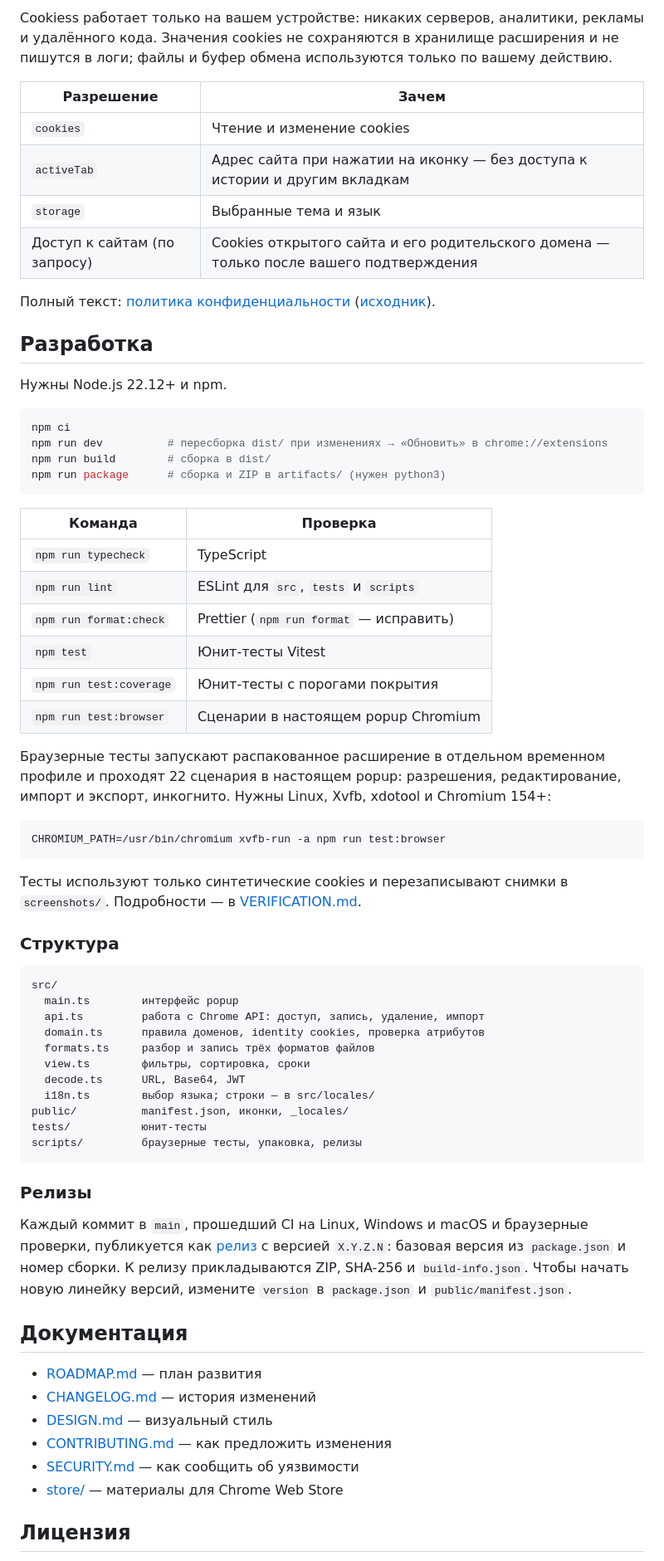
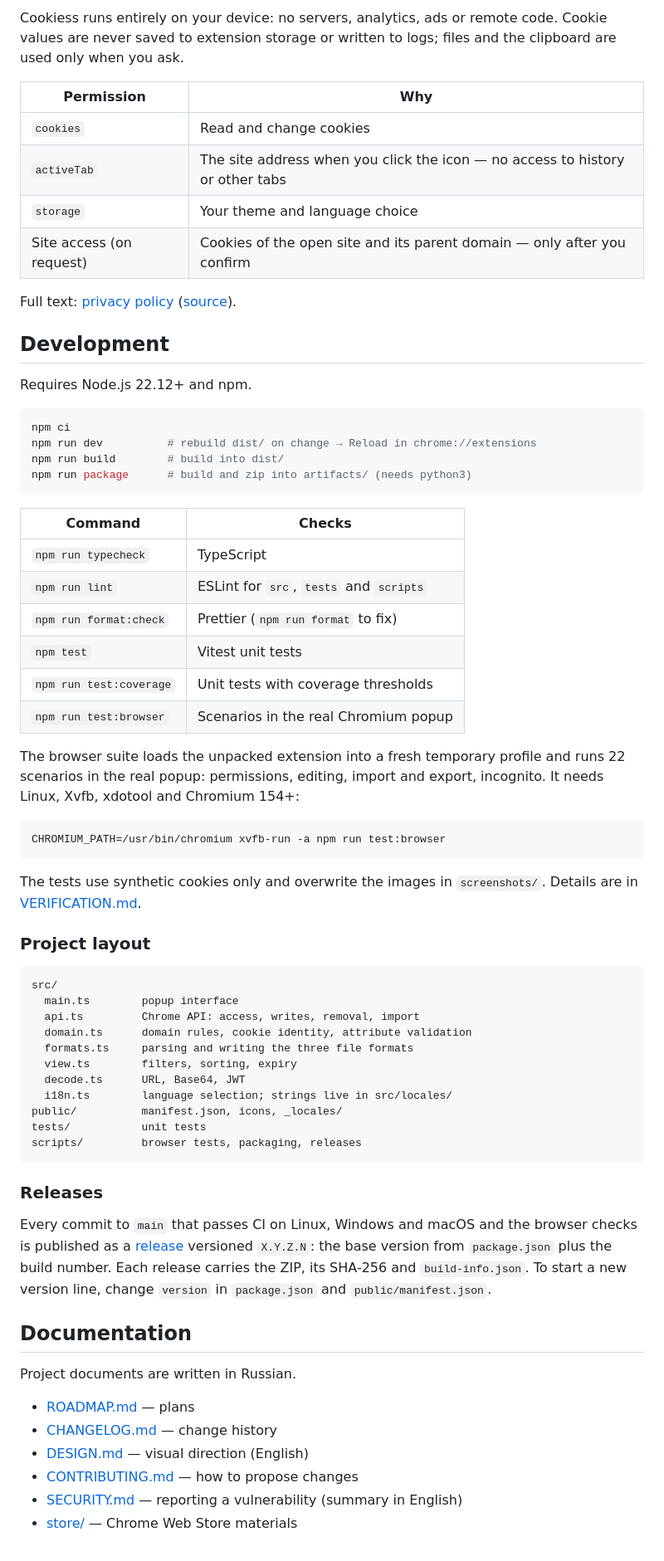
Before and after one commit to smallp80380/cookiess, a Markdown page: README.md, the part around one of its changes. Shown at 83% size. Rendered like a GitHub page.

````diff
--- a/README.md
+++ b/README.md
@@ -86,71 +88,71 @@
 
-Cookiess работает только на вашем устройстве: никаких серверов, аналитики, рекламы и удалённого кода. Значения cookies не сохраняются в хранилище расширения и не пишутся в логи; файлы и буфер обмена используются только по вашему действию.
+Cookiess runs entirely on your device: no servers, analytics, ads or remote code. Cookie values are never saved to extension storage or written to logs; files and the clipboard are used only when you ask.
 
-| Разрешение | Зачем |
+| Permission | Why |
 | --- | --- |
-| `cookies` | Чтение и изменение cookies |
-| `activeTab` | Адрес сайта при нажатии на иконку — без доступа к истории и другим вкладкам |
-| `storage` | Выбранные тема и язык |
-| Доступ к сайтам (по запросу) | Cookies открытого сайта и его родительского домена — только после вашего подтверждения |
+| `cookies` | Read and change cookies |
+| `activeTab` | The site address when you click the icon — no access to history or other tabs |
+| `storage` | Your theme and language choice |
+| Site access (on request) | Cookies of the open site and its parent domain — only after you confirm |
 
-Полный текст: [политика конфиденциальности](https://smallp80380.github.io/cookiess/) ([исходник](PRIVACY.md)).
+Full text: [privacy policy](https://smallp80380.github.io/cookiess/) ([source](PRIVACY.md)).
 
-## Разработка
+## Development
 
-Нужны Node.js 22.12+ и npm.
+Requires Node.js 22.12+ and npm.
 
 ```sh
 npm ci
-npm run dev          # пересборка dist/ при изменениях → «Обновить» в chrome://extensions
-npm run build        # сборка в dist/
-npm run package      # сборка и ZIP в artifacts/ (нужен python3)
+npm run dev          # rebuild dist/ on change → Reload in chrome://extensions
+npm run build        # build into dist/
+npm run package      # build and zip into artifacts/ (needs python3)
 ```
 
-| Команда | Проверка |
+| Command | Checks |
 | --- | --- |
 | `npm run typecheck` | TypeScript |
-| `npm run lint` | ESLint для `src`, `tests` и `scripts` |
-| `npm run format:check` | Prettier (`npm run format` — исправить) |
-| `npm test` | Юнит-тесты Vitest |
-| `npm run test:coverage` | Юнит-тесты с порогами покрытия |
-| `npm run test:browser` | Сценарии в настоящем popup Chromium |
+| `npm run lint` | ESLint for `src`, `tests` and `scripts` |
+| `npm run format:check` | Prettier (`npm run format` to fix) |
+| `npm test` | Vitest unit tests |
+| `npm run test:coverage` | Unit tests with coverage thresholds |
+| `npm run test:browser` | Scenarios in the real Chromium popup |
 
-Браузерные тесты запускают распакованное расширение в отдельном временном профиле и проходят 22 сценария в настоящем popup: разрешения, редактирование, импорт и экспорт, инкогнито. Нужны Linux, Xvfb, xdotool и Chromium 154+:
+The browser suite loads the unpacked extension into a fresh temporary profile and runs 22 scenarios in the real popup: permissions, editing, import and export, incognito. It needs Linux, Xvfb, xdotool and Chromium 154+:
 
 ```sh
 CHROMIUM_PATH=/usr/bin/chromium xvfb-run -a npm run test:browser
 ```
 
-Тесты используют только синтетические cookies и перезаписывают снимки в `screenshots/`. Подробности — в [VERIFICATION.md](VERIFICATION.md).
+The tests use synthetic cookies only and overwrite the images in `screenshots/`. Details are in [VERIFICATION.md](VERIFICATION.md).
 
-### Структура
+### Project layout
 
 ```text
 src/
-  main.ts        интерфейс popup
-  api.ts         работа с Chrome API: доступ, запись, удаление, импорт
-  domain.ts      правила доменов, identity cookies, проверка атрибутов
-  formats.ts     разбор и запись трёх форматов файлов
-  view.ts        фильтры, сортировка, сроки
+  main.ts        popup interface
+  api.ts         Chrome API: access, writes, removal, import
+  domain.ts      domain rules, cookie identity, attribute validation
+  formats.ts     parsing and writing the three file formats
+  view.ts        filters, sorting, expiry
   decode.ts      URL, Base64, JWT
-  i18n.ts        выбор языка; строки — в src/locales/
-public/          manifest.json, иконки, _locales/
-tests/           юнит-тесты
-scripts/         браузерные тесты, упаковка, релизы
+  i18n.ts        language selection; strings live in src/locales/
+public/          manifest.json, icons, _locales/
+tests/           unit tests
+scripts/         browser tests, packaging, releases
 ```
 
-### Релизы
+### Releases
 
-Каждый коммит в `main`, прошедший CI на Linux, Windows и macOS и браузерные проверки, публикуется как [релиз](https://github.com/smallp80380/cookiess/releases) с версией `X.Y.Z.N`: базовая версия из `package.json` и номер сборки. К релизу прикладываются ZIP, SHA-256 и `build-info.json`. Чтобы начать новую линейку версий, измените `version` в `package.json` и `public/manifest.json`.
+Every commit to `main` that passes CI on Linux, Windows and macOS and the browser checks is published as a [release](https://github.com/smallp80380/cookiess/releases) versioned `X.Y.Z.N`: the base version from `package.json` plus the build number. Each release carries the ZIP, its SHA-256 and `build-info.json`. To start a new version line, change `version` in `package.json` and `public/manifest.json`.
 
-## Документация
+## Documentation
 
-- [ROADMAP.md](ROADMAP.md) — план развития
-- [CHANGELOG.md](CHANGELOG.md) — история изменений
-- [DESIGN.md](DESIGN.md) — визуальный стиль
-- [CONTRIBUTING.md](CONTRIBUTING.md) — как предложить изменения
-- [SECURITY.md](SECURITY.md) — как сообщить об уязвимости
-- [store/](store/) — материалы для Chrome Web Store
+Project documents are written in Russian.
 
-## Лицензия
+- [ROADMAP.md](ROADMAP.md) — plans
+- [CHANGELOG.md](CHANGELOG.md) — change history
+- [DESIGN.md](DESIGN.md) — visual direction (English)
+- [CONTRIBUTING.md](CONTRIBUTING.md) — how to propose changes
+- [SECURITY.md](SECURITY.md) — reporting a vulnerability (summary in English)
+- [store/](store/) — Chrome Web Store materials
 
````
Also changed, not shown: other parts of README.md (+46 -42 lines), CHANGELOG.md (+1 -0 lines), README_RU.md (added, +159 -0 lines), ROADMAP.md (+1 -0 lines), screenshots/editor-expiry.png, screenshots/editor-navigation.png, 8 other files.
